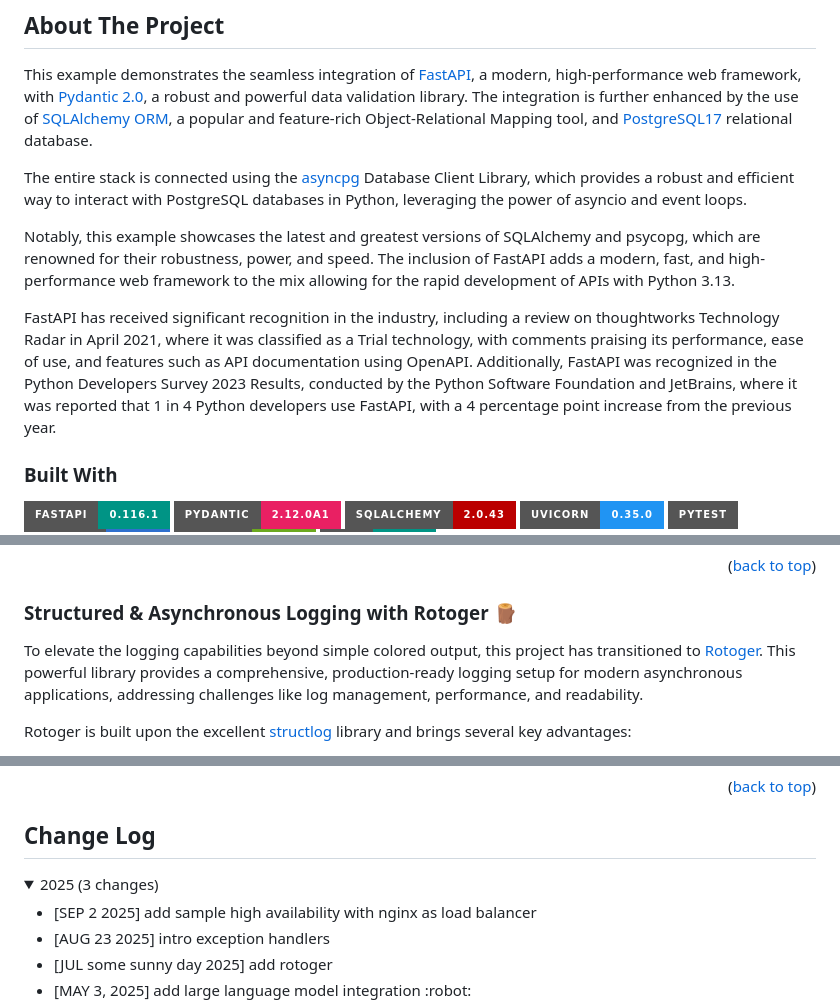
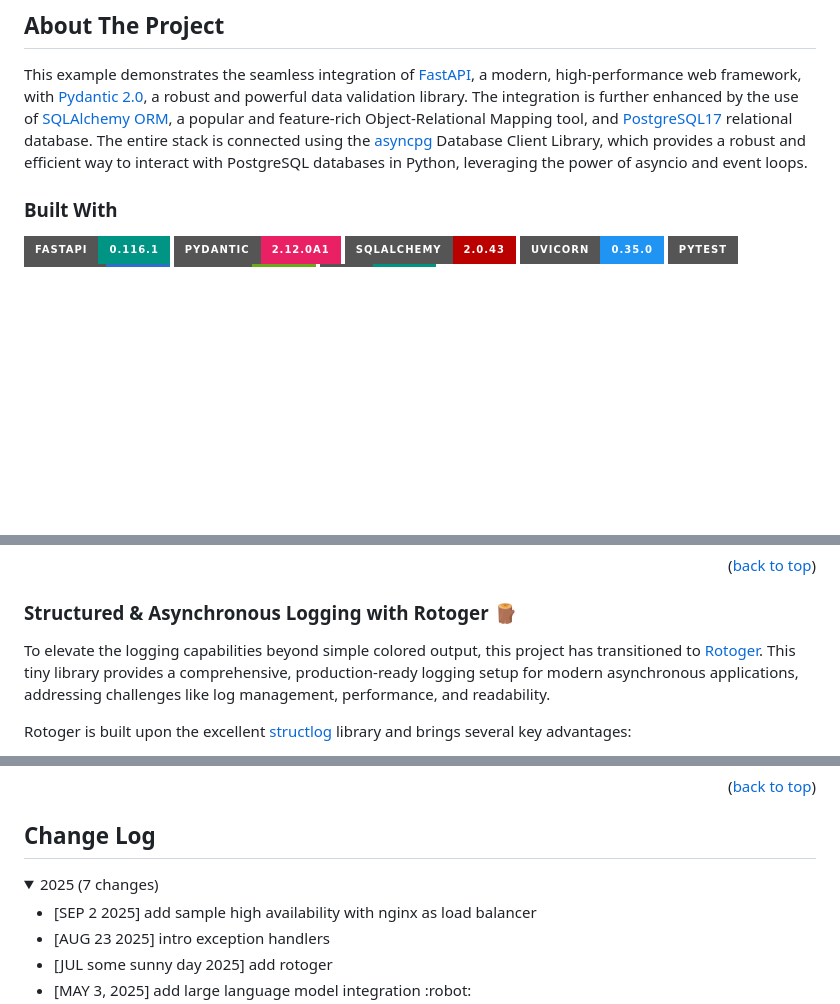
Before and after one commit to grillazz/fastapi-sqlalchemy-asyncpg, a Markdown page: README.md, 3 parts joined by grey strips. GitHub-like rendering; folded sections open; badges without logos; blank space fills up the shorter version.

```diff
--- a/README.md
+++ b/README.md
@@ -48,21 +48,9 @@ This example demonstrates the seamless integration of [FastAPI](https://fastapi.
 with [Pydantic 2.0](https://github.com/pydantic/pydantic), a robust and powerful data validation library.
 The integration is further enhanced by the use of [SQLAlchemy ORM](https://www.sqlalchemy.org/), a popular and feature-rich Object-Relational Mapping tool,
 and [PostgreSQL17](https://www.postgresql.org/docs/17/release.html) relational database.
-
 The entire stack is connected using the [asyncpg](https://github.com/MagicStack/asyncpg) Database Client Library,
 which provides a robust and efficient way to interact with PostgreSQL databases in Python,
 leveraging the power of asyncio and event loops.
-
-Notably, this example showcases the latest and greatest versions of SQLAlchemy and psycopg,
-which are renowned for their robustness, power, and speed. The inclusion of FastAPI adds a modern, fast, and high-performance web framework to the mix
-allowing for the rapid development of APIs with Python 3.13.
-
-FastAPI has received significant recognition in the industry, including a review on thoughtworks Technology Radar in April 2021,
-where it was classified as a Trial technology, with comments praising its performance, ease of use,
-and features such as API documentation using OpenAPI. Additionally, FastAPI was recognized in the Python Developers Survey 2023 Results,
-conducted by the Python Software Foundation and JetBrains, where it was reported that 1 in 4 Python developers use FastAPI,
-with a 4 percentage point increase from the previous year.
-
 
 ### Built With
 [![FastAPI][fastapi.tiangolo.com]][fastapi-url]
@@ -106,7 +94,7 @@ Next models were generated with https://github.com/agronholm/sqlacodegen
 
 To elevate the logging capabilities beyond simple colored output,
 this project has transitioned to [Rotoger](https://github.com/tinyplugins/rotoger).
-This powerful library provides a comprehensive, production-ready logging setup for modern asynchronous applications,
+This tiny library provides a comprehensive, production-ready logging setup for modern asynchronous applications,
 addressing challenges like log management, performance, and readability.
 
 Rotoger is built upon the excellent [structlog](http://structlog.org/) library and brings several key advantages:
@@ -218,7 +206,7 @@ I've included a few of my favorites to kick things off!
 
 ## Change Log
 <details>
-  <summary>2025 (3 changes)</summary>
+  <summary>2025 (7 changes)</summary>
       <ul>
          <li>[SEP 2 2025] add sample high availability with nginx as load balancer</li>
          <li>[AUG 23 2025] intro exception handlers</li>
```
